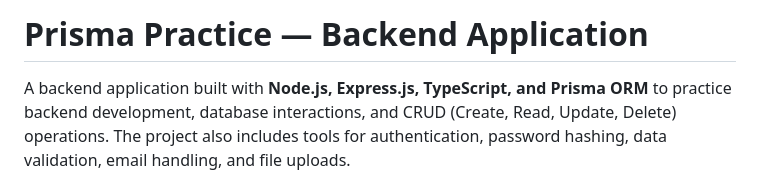
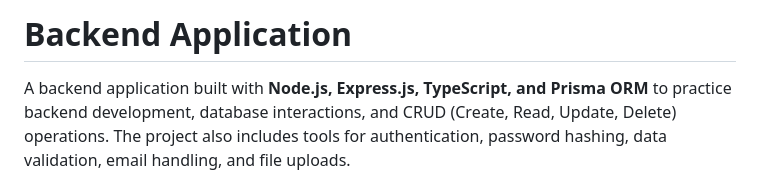
Before and after one commit to maira-sattar/FlashFusion, a Markdown page: README.md, the part around the change. Drawn GitHub-style.

Commit message:
Change project title to 'Backend Application'
Updated project title in README to simplify naming.

```diff
--- a/README.md
+++ b/README.md
@@ -1,4 +1,4 @@
-# Prisma Practice — Backend Application
+# Backend Application
 
 A backend application built with **Node.js, Express.js, TypeScript, and Prisma ORM** to practice backend development, database interactions, and CRUD (Create, Read, Update, Delete) operations. The project also includes tools for authentication, password hashing, data validation, email handling, and file uploads.
 
```
